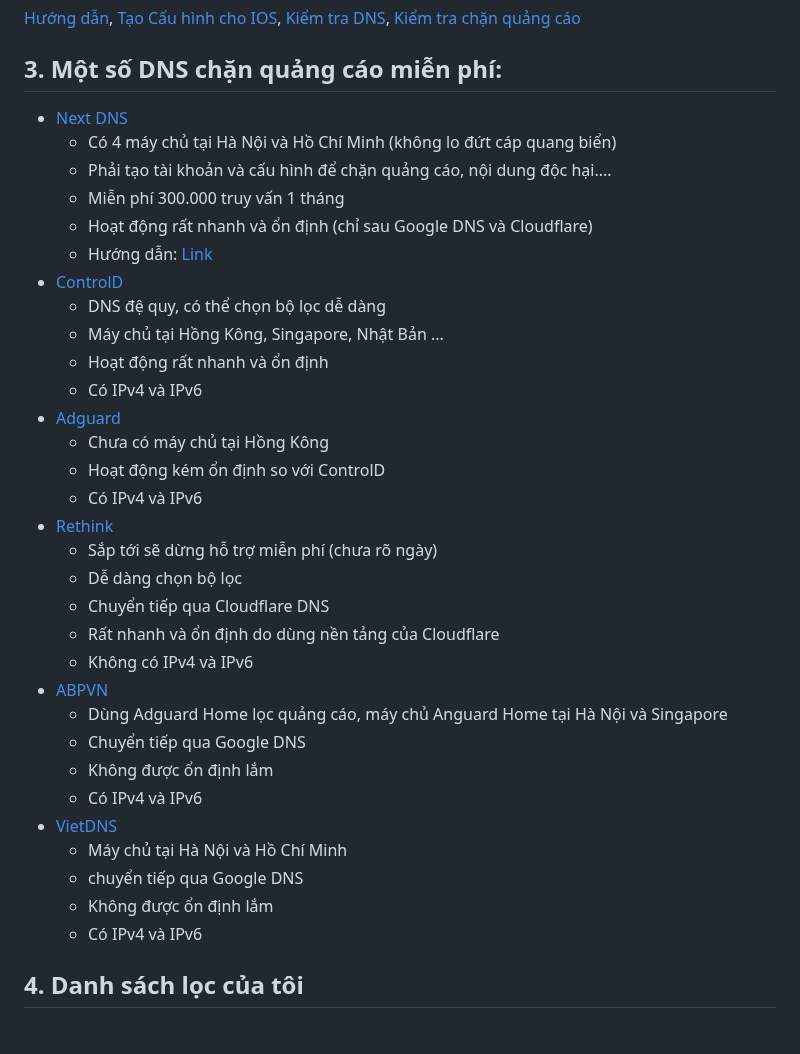
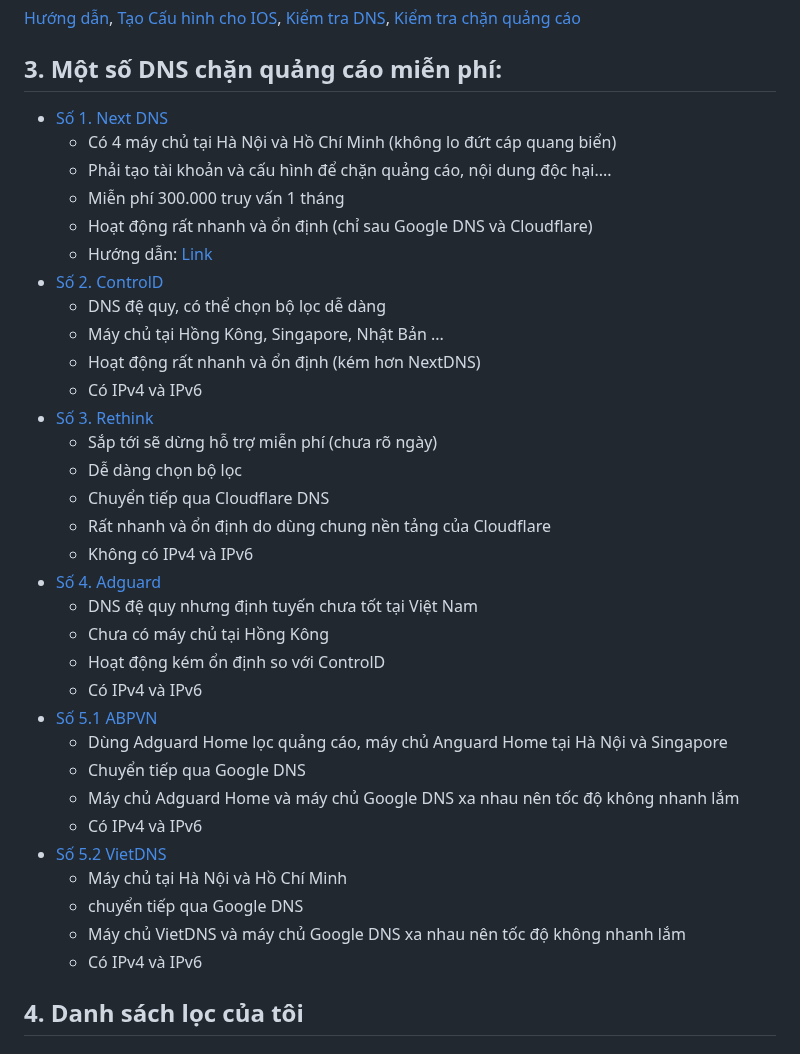
Before and after one commit to o0oS2/DNS-Filter, a Markdown page: README.md, the part around the change. Rendered like a GitHub page.

```diff
--- a/README.md
+++ b/README.md
@@ -33,36 +33,37 @@ Sử dụng DNS đệ quy từ Cloudflare nên tốc độ rất nhanh và ổn
 [Hướng dẫn](https://voz.vn/t/huong-dan-dung-cloudflare-zero-trust.822971/), [Tạo Cấu hình cho IOS](https://dns.notjakob.com/tool.html), [Kiểm tra DNS](https://www.dnscheck.tools/), [Kiểm tra chặn quảng cáo](https://d3ward.github.io/toolz/adblock.html)
 
 ## 3. Một số DNS chặn quảng cáo miễn phí:
-- [Next DNS](https://my.nextdns.io/)
+- [Số 1. Next DNS](https://my.nextdns.io/)
   * Có 4 máy chủ tại Hà Nội và Hồ Chí Minh (không lo đứt cáp quang biển)
   * Phải tạo tài khoản và cấu hình để chặn quảng cáo, nội dung độc hại....
   * Miễn phí 300.000 truy vấn 1 tháng
   * Hoạt động rất nhanh và ổn định (chỉ sau Google DNS và Cloudflare)
   * Hướng dẫn: [Link](https://voz.vn/t/tat-tan-tat-ve-dich-vu-nextdns.522718/)
-- [ControlD](https://controld.com/free-dns)
+- [Số 2. ControlD](https://controld.com/free-dns)
   * DNS đệ quy, có thể chọn bộ lọc dễ dàng
   * Máy chủ tại Hồng Kông, Singapore, Nhật Bản ...
-  * Hoạt động rất nhanh và ổn định
+  * Hoạt động rất nhanh và ổn định (kém hơn NextDNS)
   * Có IPv4 và IPv6
-- [Adguard](https://adguard-dns.io/en/public-dns.html)
+- [Số 3. Rethink](https://rethinkdns.com/configure)
+  * Sắp tới sẽ dừng hỗ trợ miễn phí (chưa rõ ngày)
+  * Dễ dàng chọn bộ lọc
+  * Chuyển tiếp qua Cloudflare DNS
+  * Rất nhanh và ổn định do dùng chung nền tảng của Cloudflare
+  * Không có IPv4 và IPv6
+- [Số 4. Adguard](https://adguard-dns.io/en/public-dns.html)
+  * DNS đệ quy nhưng định tuyến chưa tốt tại Việt Nam
   * Chưa có máy chủ tại Hồng Kông
   * Hoạt động kém ổn định so với ControlD
   * Có IPv4 và IPv6
-- [Rethink](https://rethinkdns.com/configure)
-  * Sắp tới sẽ dừng hỗ trợ miễn phí (chưa rõ ngày)
-  * Dễ dàng chọn bộ lọc
-  * Chuyển tiếp qua Cloudflare DNS
-  * Rất nhanh và ổn định do dùng nền tảng của Cloudflare
-  * Không có IPv4 và IPv6
-- [ABPVN](https://private-dns.abpvn.com/)
+- [Số 5.1 ABPVN](https://private-dns.abpvn.com/)
   * Dùng Adguard Home lọc quảng cáo, máy chủ Anguard Home tại Hà Nội và Singapore
   * Chuyển tiếp qua Google DNS
-  * Không được ổn định lắm
+  * Máy chủ Adguard Home và máy chủ Google DNS xa nhau nên tốc độ không nhanh lắm
   * Có IPv4 và IPv6
-- [VietDNS](https://vietdns.vn/)
+- [Số 5.2 VietDNS](https://vietdns.vn/)
   * Máy chủ tại Hà Nội và Hồ Chí Minh
   * chuyển tiếp qua Google DNS
-  * Không được ổn định lắm
+  * Máy chủ VietDNS và máy chủ Google DNS xa nhau nên tốc độ không nhanh lắm
   * Có IPv4 và IPv6
 
 
```
